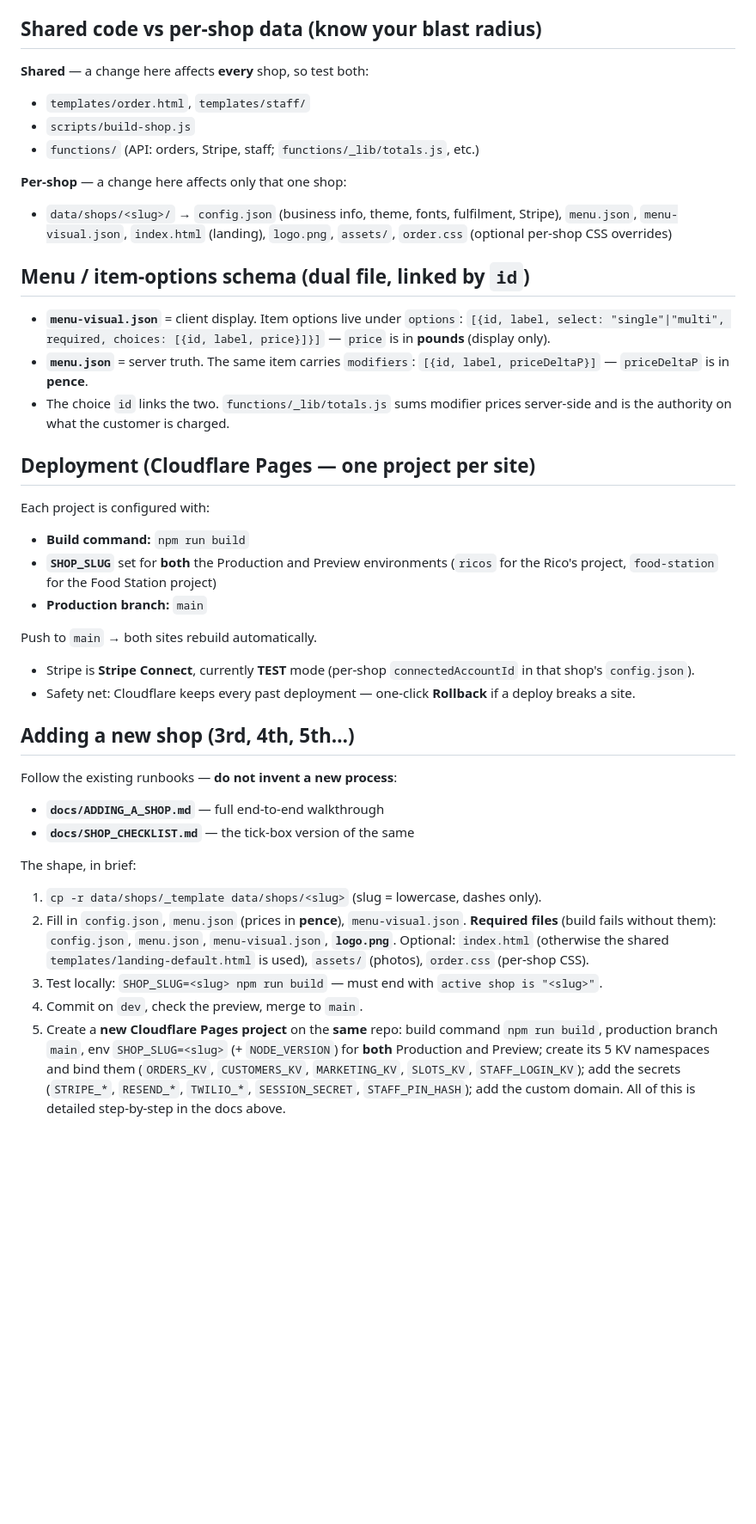
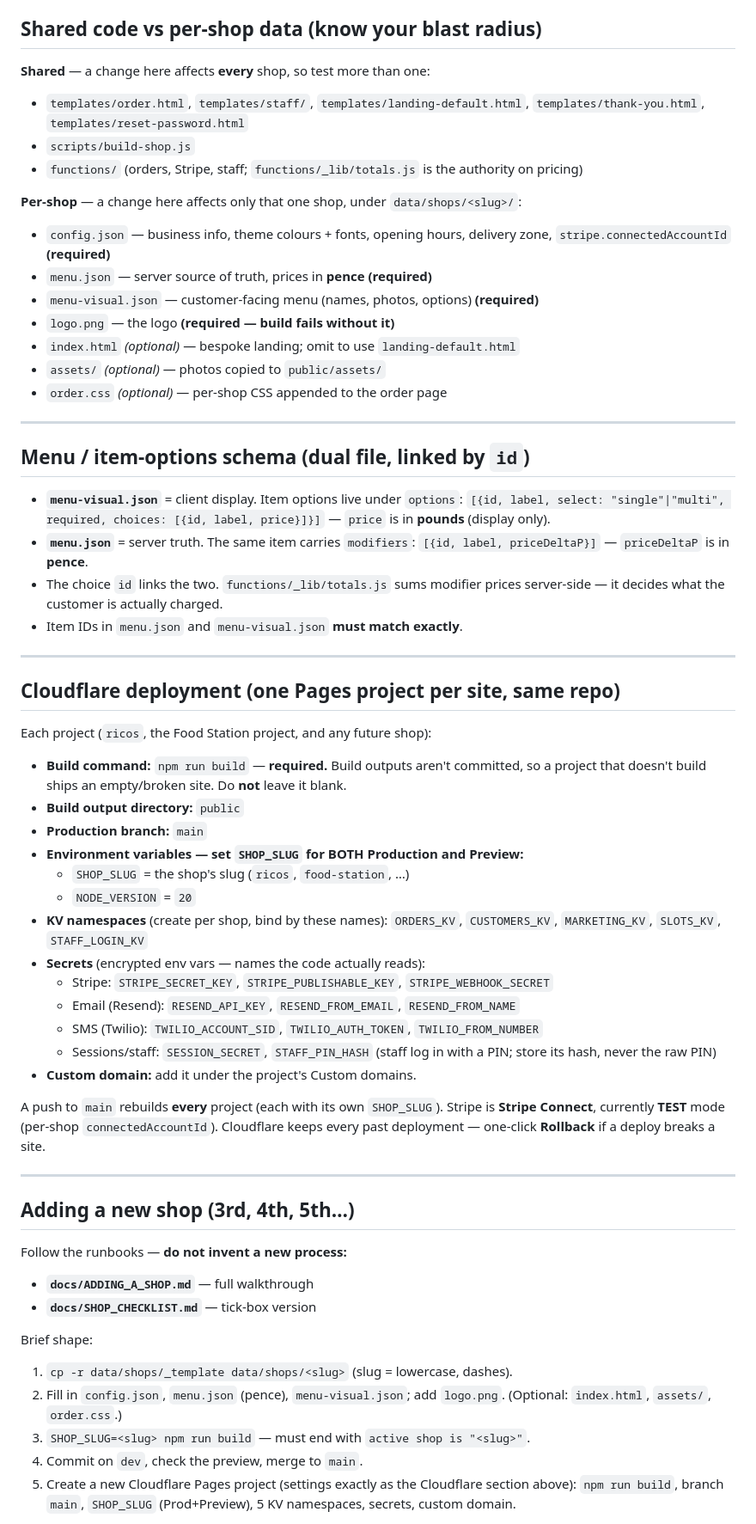
Before and after one commit to Josh-hype/Ricos, a Markdown page: CLAUDE.md, the part around one of its changes. Shown at 86% size. Rendered like a GitHub page; blank space fills up the shorter version.

```diff
--- a/CLAUDE.md
+++ b/CLAUDE.md
@@ -49,15 +86,25 @@ preview URL → merge into `main` when happy → both live sites rebuild.
 
 ## Shared code vs per-shop data (know your blast radius)
 
-**Shared** — a change here affects **every** shop, so test both:
-- `templates/order.html`, `templates/staff/`
+**Shared** — a change here affects **every** shop, so test more than one:
+- `templates/order.html`, `templates/staff/`, `templates/landing-default.html`,
+  `templates/thank-you.html`, `templates/reset-password.html`
 - `scripts/build-shop.js`
-- `functions/` (API: orders, Stripe, staff; `functions/_lib/totals.js`, etc.)
+- `functions/` (orders, Stripe, staff; `functions/_lib/totals.js` is the
+  authority on pricing)
 
-**Per-shop** — a change here affects only that one shop:
-- `data/shops/<slug>/` → `config.json` (business info, theme, fonts,
-  fulfilment, Stripe), `menu.json`, `menu-visual.json`, `index.html` (landing),
-  `logo.png`, `assets/`, `order.css` (optional per-shop CSS overrides)
+**Per-shop** — a change here affects only that one shop, under
+`data/shops/<slug>/`:
+- `config.json` — business info, theme colours + fonts, opening hours,
+  delivery zone, `stripe.connectedAccountId` **(required)**
+- `menu.json` — server source of truth, prices in **pence** **(required)**
+- `menu-visual.json` — customer-facing menu (names, photos, options) **(required)**
+- `logo.png` — the logo **(required — build fails without it)**
+- `index.html` *(optional)* — bespoke landing; omit to use `landing-default.html`
+- `assets/` *(optional)* — photos copied to `public/assets/`
+- `order.css` *(optional)* — per-shop CSS appended to the order page
+
+---
 
 ## Menu / item-options schema (dual file, linked by `id`)
 
@@ -67,44 +114,53 @@ preview URL → merge into `main` when happy → both live sites rebuild.
 - **`menu.json`** = server truth. The same item carries `modifiers`:
   `[{id, label, priceDeltaP}]` — `priceDeltaP` is in **pence**.
 - The choice `id` links the two. `functions/_lib/totals.js` sums modifier
-  prices server-side and is the authority on what the customer is charged.
+  prices server-side — it decides what the customer is actually charged.
+- Item IDs in `menu.json` and `menu-visual.json` **must match exactly**.
 
-## Deployment (Cloudflare Pages — one project per site)
+---
 
-Each project is configured with:
-- **Build command:** `npm run build`
-- **`SHOP_SLUG`** set for **both** the Production and Preview environments
-  (`ricos` for the Rico's project, `food-station` for the Food Station project)
+## Cloudflare deployment (one Pages project per site, same repo)
+
+Each project (`ricos`, the Food Station project, and any future shop):
+
+- **Build command:** `npm run build` — **required.** Build outputs aren't
+  committed, so a project that doesn't build ships an empty/broken site. Do
+  **not** leave it blank.
+- **Build output directory:** `public`
 - **Production branch:** `main`
+- **Environment variables — set `SHOP_SLUG` for BOTH Production and Preview:**
+  - `SHOP_SLUG` = the shop's slug (`ricos`, `food-station`, …)
+  - `NODE_VERSION` = `20`
+- **KV namespaces** (create per shop, bind by these names):
+  `ORDERS_KV`, `CUSTOMERS_KV`, `MARKETING_KV`, `SLOTS_KV`, `STAFF_LOGIN_KV`
+- **Secrets** (encrypted env vars — names the code actually reads):
+  - Stripe: `STRIPE_SECRET_KEY`, `STRIPE_PUBLISHABLE_KEY`, `STRIPE_WEBHOOK_SECRET`
+  - Email (Resend): `RESEND_API_KEY`, `RESEND_FROM_EMAIL`, `RESEND_FROM_NAME`
+  - SMS (Twilio): `TWILIO_ACCOUNT_SID`, `TWILIO_AUTH_TOKEN`, `TWILIO_FROM_NUMBER`
+  - Sessions/staff: `SESSION_SECRET`, `STAFF_PIN_HASH` (staff log in with a
+    PIN; store its hash, never the raw PIN)
+- **Custom domain:** add it under the project's Custom domains.
 
-Push to `main` → both sites rebuild automatically.
+A push to `main` rebuilds **every** project (each with its own `SHOP_SLUG`).
+Stripe is **Stripe Connect**, currently **TEST** mode (per-shop
+`connectedAccountId`). Cloudflare keeps every past deployment — one-click
+**Rollback** if a deploy breaks a site.
 
-- Stripe is **Stripe Connect**, currently **TEST** mode (per-shop
-  `connectedAccountId` in that shop's `config.json`).
-- Safety net: Cloudflare keeps every past deployment — one-click **Rollback**
-  if a deploy breaks a site.
+---
 
 ## Adding a new shop (3rd, 4th, 5th…)
 
-Follow the existing runbooks — **do not invent a new process**:
-- **`docs/ADDING_A_SHOP.md`** — full end-to-end walkthrough
-- **`docs/SHOP_CHECKLIST.md`** — the tick-box version of the same
+Follow the runbooks — **do not invent a new process:**
+- **`docs/ADDING_A_SHOP.md`** — full walkthrough
+- **`docs/SHOP_CHECKLIST.md`** — tick-box version
 
-The shape, in brief:
-1. `cp -r data/shops/_template data/shops/<slug>` (slug = lowercase, dashes only).
-2. Fill in `config.json`, `menu.json` (prices in **pence**), `menu-visual.json`.
-   **Required files** (build fails without them): `config.json`, `menu.json`,
-   `menu-visual.json`, **`logo.png`**. Optional: `index.html` (otherwise the
-   shared `templates/landing-default.html` is used), `assets/` (photos),
-   `order.css` (per-shop CSS).
-3. Test locally: `SHOP_SLUG=<slug> npm run build` — must end with
-   `active shop is "<slug>"`.
+Brief shape:
+1. `cp -r data/shops/_template data/shops/<slug>` (slug = lowercase, dashes).
+2. Fill in `config.json`, `menu.json` (pence), `menu-visual.json`; add
+   `logo.png`. (Optional: `index.html`, `assets/`, `order.css`.)
+3. `SHOP_SLUG=<slug> npm run build` — must end with `active shop is "<slug>"`.
 4. Commit on `dev`, check the preview, merge to `main`.
-5. Create a **new Cloudflare Pages project** on the **same** repo: build command
-   `npm run build`, production branch `main`, env `SHOP_SLUG=<slug>` (+
-   `NODE_VERSION`) for **both** Production and Preview; create its 5 KV
-   namespaces and bind them (`ORDERS_KV`, `CUSTOMERS_KV`, `MARKETING_KV`,
-   `SLOTS_KV`, `STAFF_LOGIN_KV`); add the secrets (`STRIPE_*`, `RESEND_*`,
-   `TWILIO_*`, `SESSION_SECRET`, `STAFF_PIN_HASH`); add the custom domain.
-   All of this is detailed step-by-step in the docs above.
+5. Create a new Cloudflare Pages project (settings exactly as the Cloudflare
+   section above): `npm run build`, branch `main`, `SHOP_SLUG` (Prod+Preview),
+   5 KV namespaces, secrets, custom domain.
 
```
Also changed, not shown: other parts of CLAUDE.md (+85 -35 lines), docs/ADDING_A_SHOP.md (+3 -3 lines), docs/SHOP_CHECKLIST.md (+1 -1 lines).
